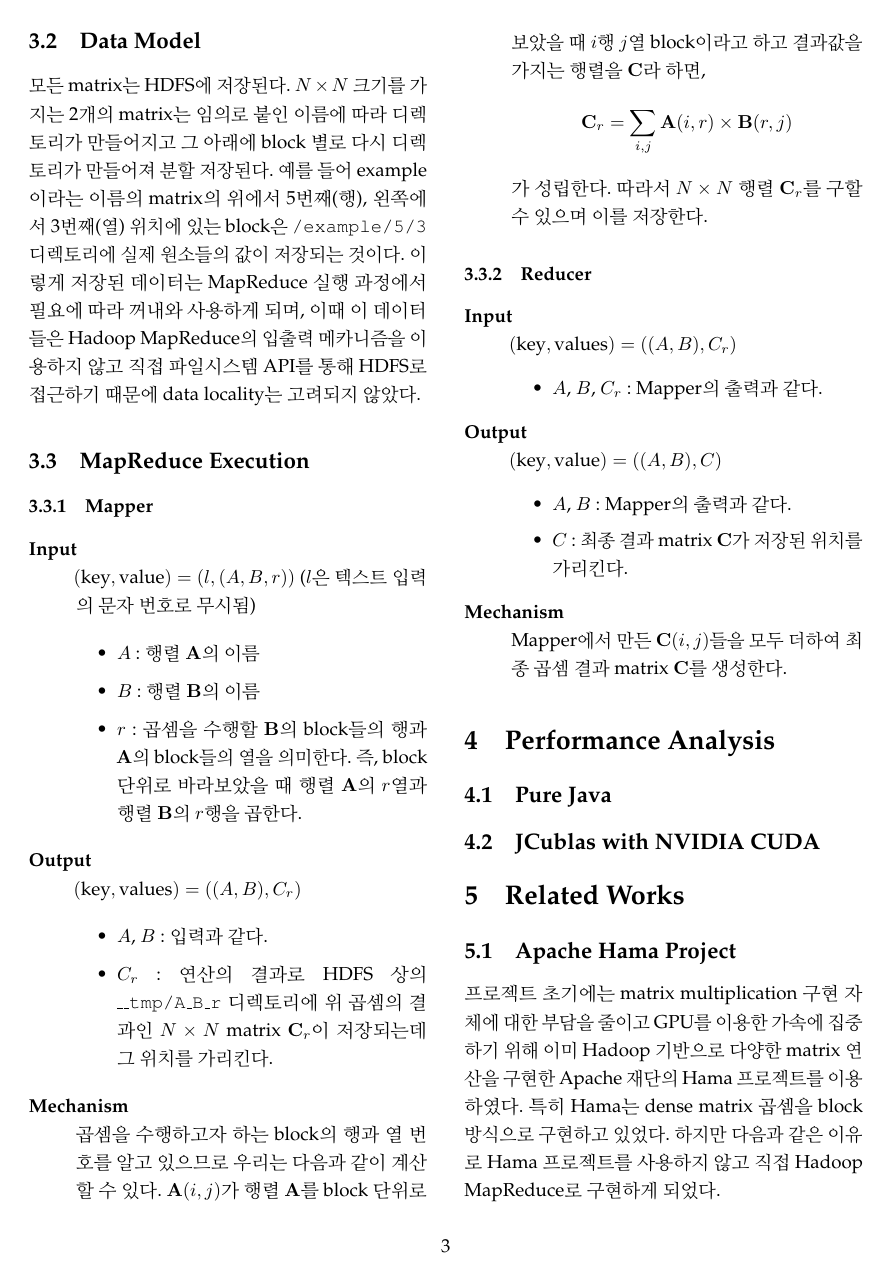
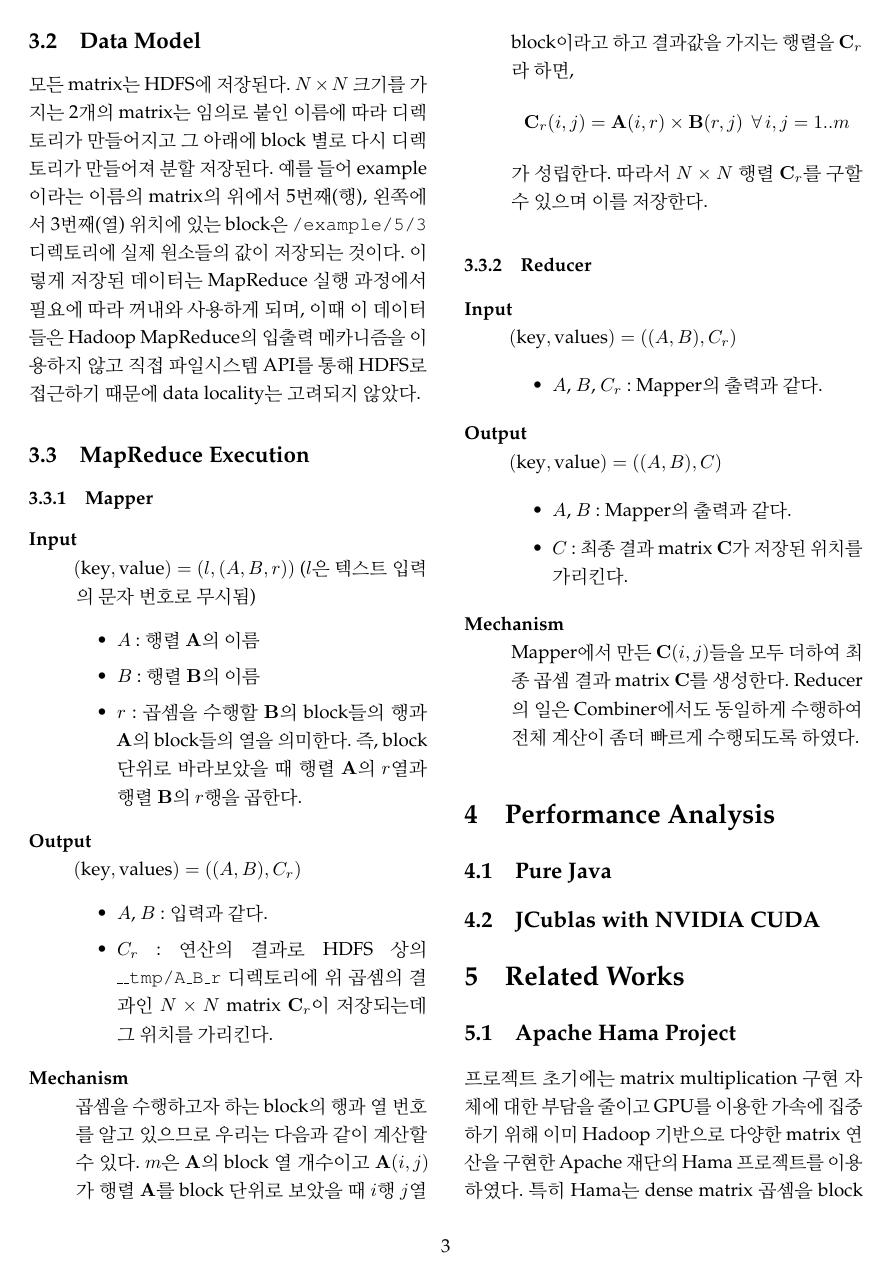
Before and after one commit to anggarajatmikaaji/mrcl, a LaTeX document (report/report.tex): page 3 of 4. Compiled offline with pdfLaTeX.

Commit message:
수식 좀더 명확히 함

```diff
--- a/report/report.tex
+++ b/report/report.tex
@@ -116,9 +116,9 @@ NVIDIA에서는 CUDA라는 기술을 통해 개발자들이 C 언어로 직접 G
 		\item $C_r$ : 연산의 결과로 HDFS 상의 \texttt{\_\_tmp/A\_B\_r} 디렉토리에 위 곱셈의 결과인 $N \times N$ matrix $\mathbf{C}_r$이 저장되는데 그 위치를 가리킨다.
 	\end{itemize}
 	\item[Mechanism] \hfill \\
-	곱셈을 수행하고자 하는 block의 행과 열 번호를 알고 있으므로 우리는 다음과 같이 계산할 수 있다. $\mathbf{A}(i,j)$가 행렬 $\mathbf{A}$를 block 단위로 보았을 때 $i$행 $j$열 block이라고 하고 결과값을 가지는 행렬을 $\mathbf{C}$라 하면,
+	곱셈을 수행하고자 하는 block의 행과 열 번호를 알고 있으므로 우리는 다음과 같이 계산할 수 있다. $m$은 $\mathbf{A}$의 block 열 개수이고 $\mathbf{A}(i,j)$가 행렬 $\mathbf{A}$를 block 단위로 보았을 때 $i$행 $j$열 block이라고 하고 결과값을 가지는 행렬을 $\mathbf{C}_r$라 하면,
 	\begin{equation*}
-		\mathbf{C}_r = \sum_{i,j}{\mathbf{A}(i,r) \times \mathbf{B}(r,j)}
+		\mathbf{C}_r(i,j) = \mathbf{A}(i,r) \times \mathbf{B}(r,j) \:\:\forall \,i,j=1..m
 	\end{equation*}
 	가 성립한다. 따라서 $N \times N$ 행렬 $\mathbf{C}_r$를 구할 수 있으며 이를 저장한다.
 \end{description}
```
Also changed, not shown: report/report.pdf, report/report.tex (1 more changed lines).
